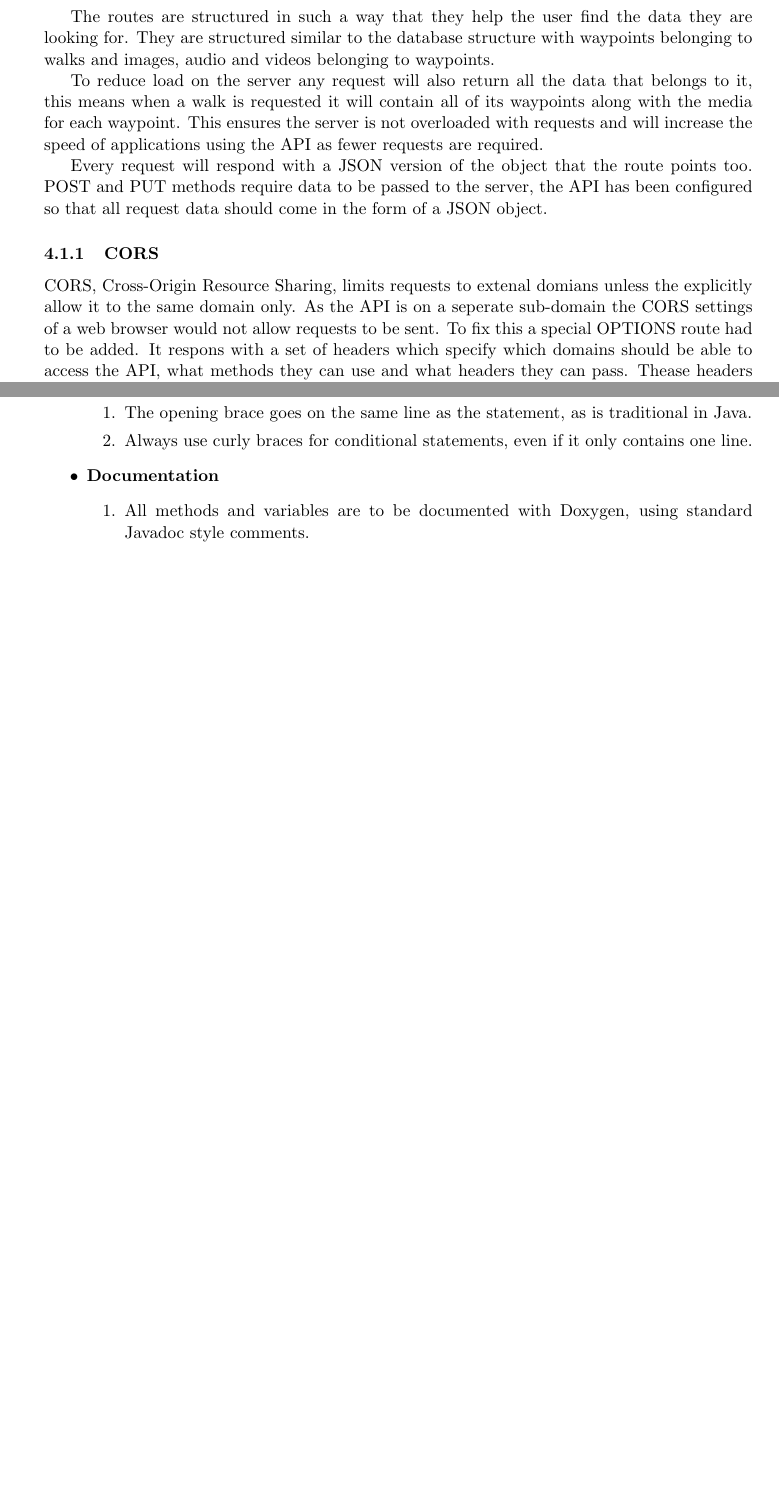
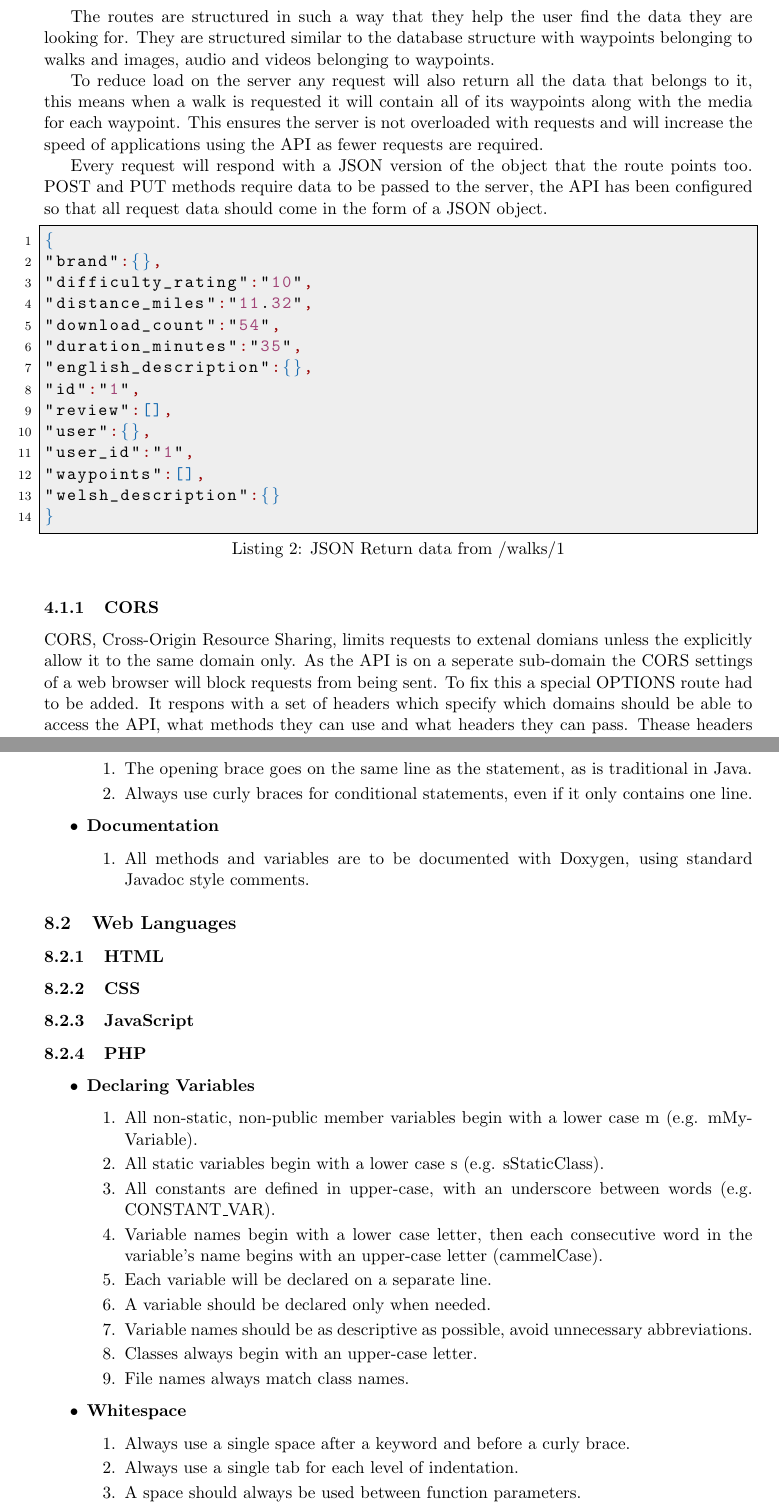
Before and after one commit to hyperatom/MEngGroupDocuments, a LaTeX document (Milestone-2/Milestone-2.tex): two parts of pages 10 and 33 of 35 before the commit and two parts of pages 10 and 33 of 36 after it, joined at a grey line, cut so that both start at the same text, the shorter picture padded with empty space. Compiled offline with pdfLaTeX.

Commit message:
Made code samples pretty

```diff
--- a/Milestone-2/Milestone-2.tex
+++ b/Milestone-2/Milestone-2.tex
@@ -13,6 +13,7 @@
 \usepackage{longtable}
 \usepackage{tabularx}
 \usepackage{enumitem}
+\usepackage{xcolor}
 \usepackage{url}
 \usepackage[margin=0.8in]{geometry}
 \usepackage[toc,page]{appendix}
@@ -23,7 +24,6 @@
 \usepackage{float} % Allows putting an [H] in \begin{figure} to specify the exact location of the figure
 \usepackage{verbatim}
 \usepackage{listings}
-\usepackage[usenames,dvipsnames]{color}
 
 \usepackage{fullpage}
 
@@ -230,8 +267,30 @@ To reduce load on the server any request will also return all the data that belo
 
 Every request will respond with a JSON version of the object that the route points too. POST and PUT methods require data to be passed to the server, the API has been configured so that all request data should come in the form of a JSON object.
 
+\lstset{language=json,
+keywordstyle=\color{Maroon},
+commentstyle=\color{OliveGreen},
+showstringspaces=false, tabsize=4, breaklines=true, showspaces=false, stringstyle=\color{Blue}}
+
+\begin{lstlisting}[captionpos=b, caption=JSON Return data from /walks/1, label=lst:model, frame=single]
+{
+"brand":{},
+"difficulty_rating":"10",
+"distance_miles":"11.32",
+"download_count":"54",
+"duration_minutes":"35",
+"english_description":{},
+"id":"1",
+"review":[],
+"user":{},
+"user_id":"1",
+"waypoints":[],
+"welsh_description":{}
+}
+\end{lstlisting}
+
 \subsubsection{CORS}
-CORS, Cross-Origin Resource Sharing, limits requests to extenal domians unless the explicitly allow it to the same domain only. As the API is on a seperate sub-domain the CORS settings of a web browser would not allow requests to be sent. To fix this a special OPTIONS route had to be added. It respons with a set of headers which specify which domains should be able to access the API, what methods they can use and what headers they can pass. Thease headers need to be passed with every request as well as the OPTIONS so they were initalised before the routes are processed meaning all requets will provide them. The API has been configured with all CORS headers and requests are allowed from any domain during the testing process.
+CORS, Cross-Origin Resource Sharing, limits requests to extenal domians unless the explicitly allow it to the same domain only. As the API is on a seperate sub-domain the CORS settings of a web browser will block requests from being sent. To fix this a special OPTIONS route had to be added. It respons with a set of headers which specify which domains should be able to access the API, what methods they can use and what headers they can pass. Thease headers need to be passed with every request as well as the OPTIONS so they were initalised before the routes are processed meaning all requets will provide them. The API has been configured with all CORS headers and requests are allowed from any domain during the testing process.
 
 \subsection{Authentication}
 
@@ -755,4 +814,35 @@ TODO: Say adapted from Lewis' document.
 	\end{enumerate}
 \end{itemize}
 
-%- Adam/Tom get on the web guidelines.
+\subsection{Web Languages}
+
+\subsubsection{HTML}
+%Adam
+
+\subsubsection{CSS}
+%Adam
+
+\subsubsection{JavaScript}
+%Adam
+
+\subsubsection{PHP}
+%Tom
+\begin{itemize}
+\item \textbf{Declaring Variables}
+	\begin{enumerate}
+	\item All non-static, non-public member variables begin with a lower case m (e.g. mMyVariable).
+	\item All static variables begin with a lower case s (e.g. sStaticClass).
+    \item All constants are defined in upper-case, with an underscore between words (e.g. CONSTANT\_VAR).
+	\item Variable names begin with a lower case letter, then each consecutive word in the variable's name begins with an upper-case letter (cammelCase).
+	\item Each variable will be declared on a separate line.
+	\item A variable should be declared only when needed.
+	\item Variable names should be as descriptive as possible, avoid unnecessary abbreviations.
+	\item Classes always begin with an upper-case letter.
+	\item File names always match class names.
+	\end{enumerate}
+\item \textbf{Whitespace}
+	\begin{enumerate}
+	\item Always use a single space after a keyword and before a curly brace.
+    \item Always use a single tab for each level of indentation.
+    \item A space should always be used between function parameters.
+    \item A maximum of 2 lines bettwen functions and other code blocks.
```
Also changed, not shown: Milestone-2/Milestone-2.tex (65 more changed lines).
